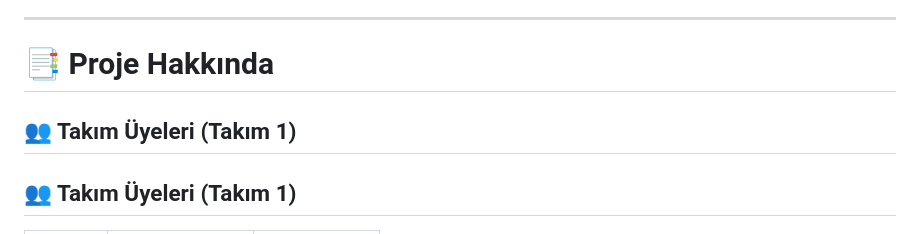
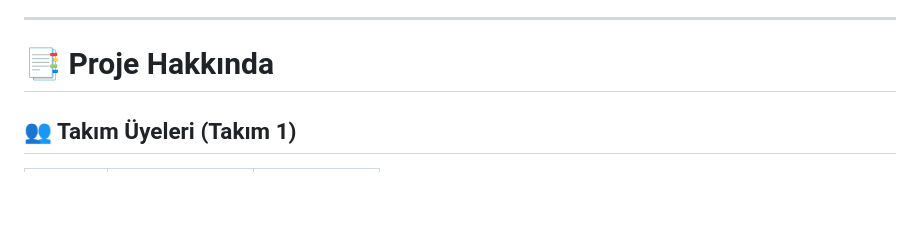
Before and after one commit to Fatmaa35/YZTA-Team1, a Markdown page: README.md, the part around the change. GitHub-like rendering; blank space fills up the shorter version.

```diff
--- a/README.md
+++ b/README.md
@@ -5,8 +5,6 @@
 ---
 
 # 📑 Proje Hakkında
-
-## 👥 Takım Üyeleri (Takım 1)
 
 ## 👥 Takım Üyeleri (Takım 1)
 
```
